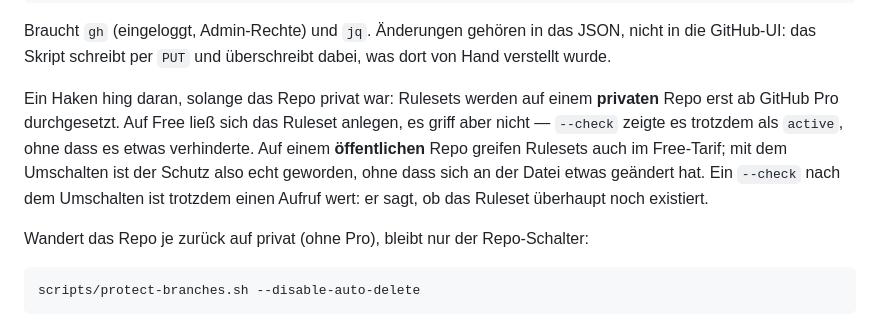
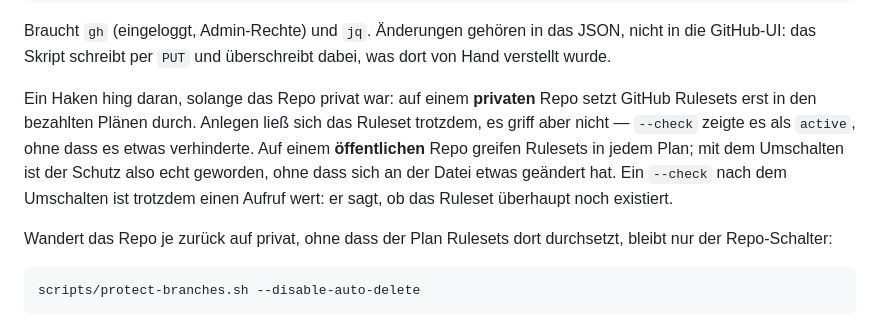
Before and after one commit to leon-schaefer/kickflow, a Markdown page: README.md, the part around the change. Rendered like a GitHub page.

Commit message:
Der Tarif des Repo-Besitzers steht nicht in der README
Die Stelle, die den Ruleset-Haken auf einem privaten Repo erklärt, nannte
dafür den Plan dieses Kontos ("auf Free ließ sich das Ruleset anlegen",
"zurück auf privat (ohne Pro)"). Das ist die einzige Angabe der README, die
nichts über den Quelltext sagt und sich auch nicht am ausgelieferten Artefakt
nachprüfen lässt — sie gehört dem Besitzer, nicht dem Projekt.

Die Begründung bleibt vollständig, nur als allgemeine GitHub-Eigenschaft
formuliert: privat erst in den bezahlten Plänen, öffentlich in jedem. Der
Hinweis, dass --check ein nicht durchgesetztes Ruleset trotzdem als active
zeigt, und der Fallback --disable-auto-delete stehen unverändert.

Co-Authored-By: Claude Opus 5 <noreply@anthropic.com>
Claude-Session: https://claude.ai/code/session_01FwNTTvieTAFLU7wiHni8pH

````diff
--- a/README.md
+++ b/README.md
@@ -139,17 +139,16 @@ Braucht `gh` (eingeloggt, Admin-Rechte) und `jq`. Änderungen gehören in das
 JSON, nicht in die GitHub-UI: das Skript schreibt per `PUT` und überschreibt
 dabei, was dort von Hand verstellt wurde.
 
-Ein Haken hing daran, solange das Repo privat war: Rulesets werden auf einem
-**privaten** Repo erst ab GitHub Pro durchgesetzt. Auf Free ließ sich das
-Ruleset anlegen, es griff aber nicht — `--check` zeigte es trotzdem als
-`active`, ohne dass es etwas verhinderte. Auf einem **öffentlichen** Repo
-greifen Rulesets auch im Free-Tarif; mit dem Umschalten ist der Schutz also
-echt geworden, ohne dass sich an der Datei etwas geändert hat. Ein `--check`
-nach dem Umschalten ist trotzdem einen Aufruf wert: er sagt, ob das Ruleset
-überhaupt noch existiert.
+Ein Haken hing daran, solange das Repo privat war: auf einem **privaten** Repo
+setzt GitHub Rulesets erst in den bezahlten Plänen durch. Anlegen ließ sich das
+Ruleset trotzdem, es griff aber nicht — `--check` zeigte es als `active`, ohne
+dass es etwas verhinderte. Auf einem **öffentlichen** Repo greifen Rulesets in
+jedem Plan; mit dem Umschalten ist der Schutz also echt geworden, ohne dass
+sich an der Datei etwas geändert hat. Ein `--check` nach dem Umschalten ist
+trotzdem einen Aufruf wert: er sagt, ob das Ruleset überhaupt noch existiert.
 
-Wandert das Repo je zurück auf privat (ohne Pro), bleibt nur der
-Repo-Schalter:
+Wandert das Repo je zurück auf privat, ohne dass der Plan Rulesets dort
+durchsetzt, bleibt nur der Repo-Schalter:
 
 ```bash
 scripts/protect-branches.sh --disable-auto-delete
````
